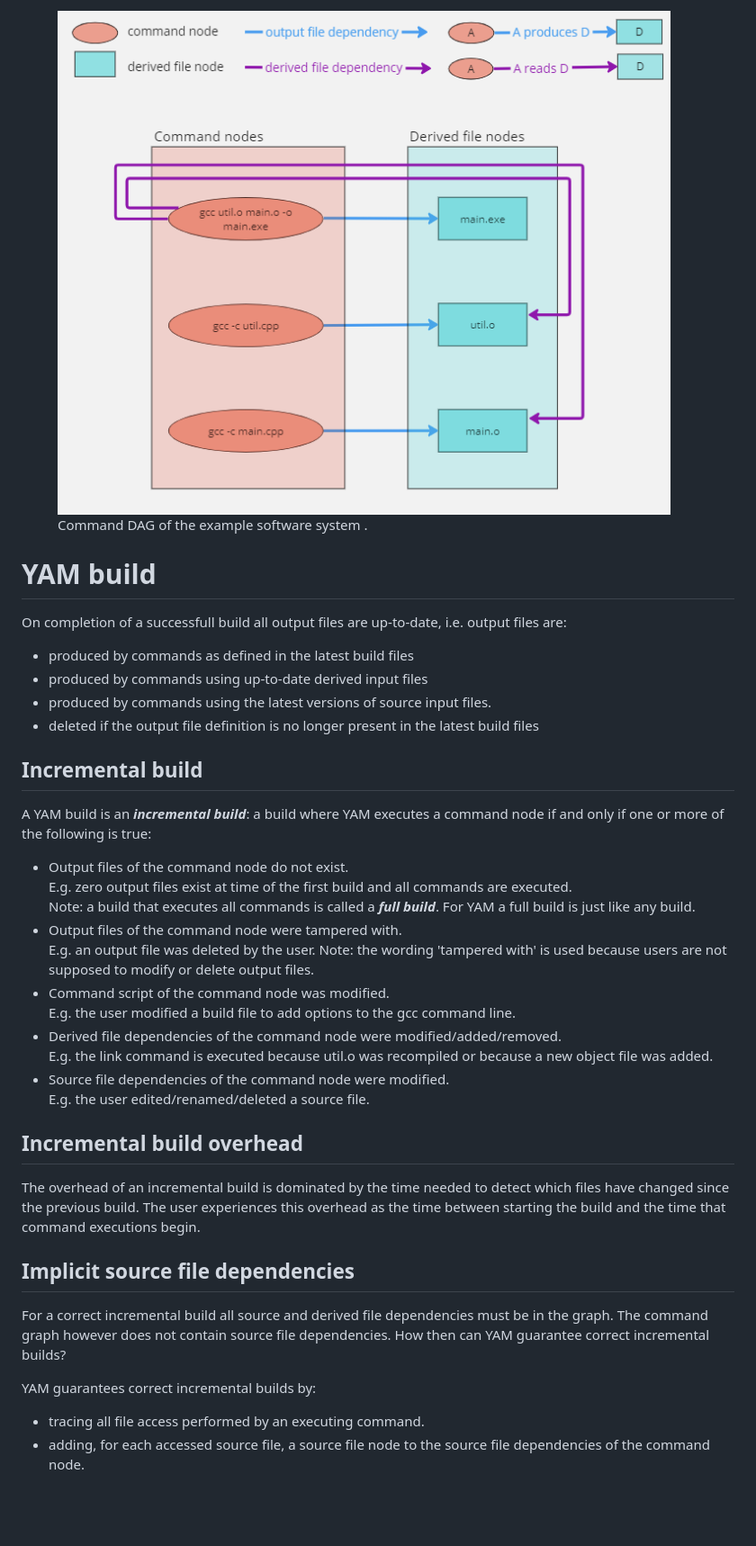
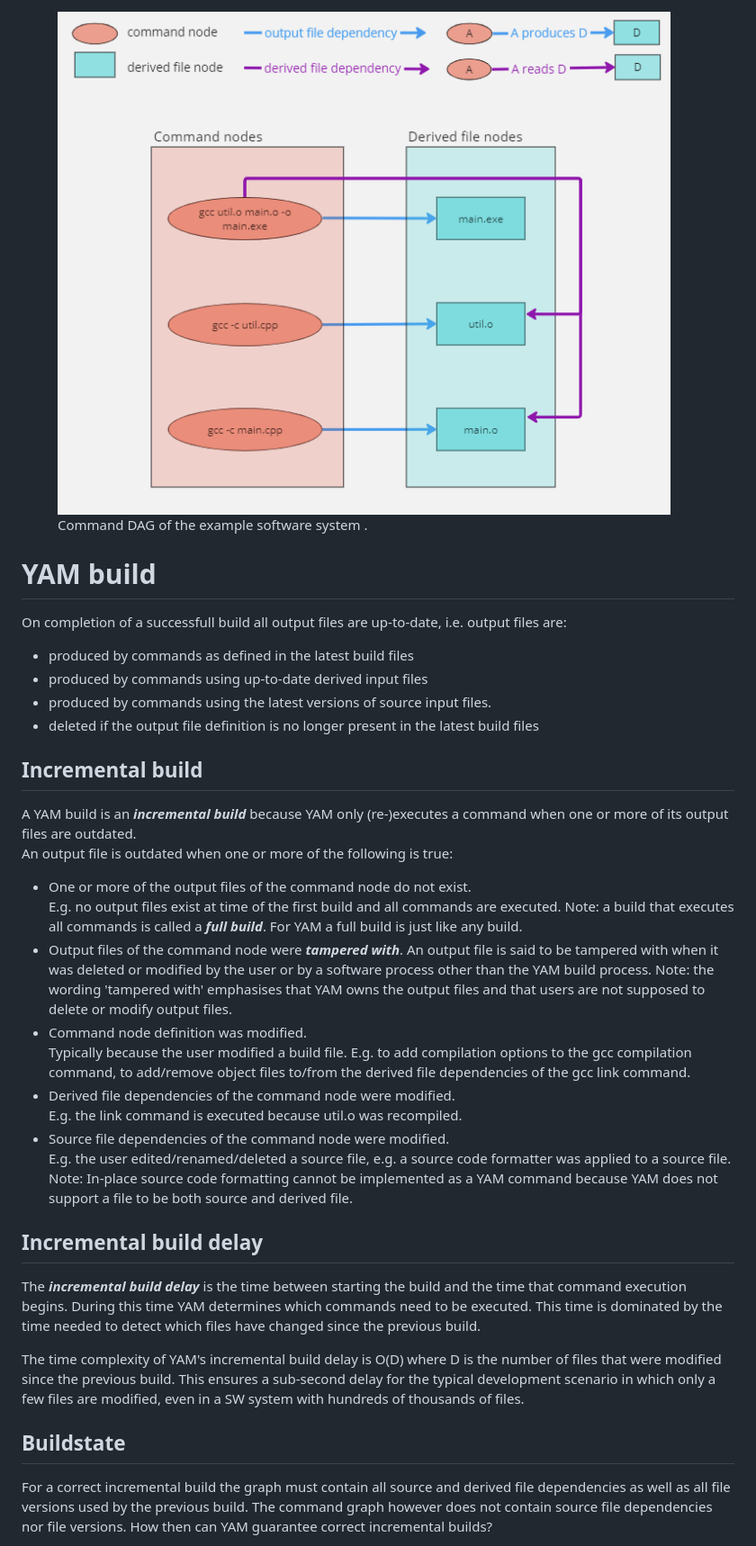
Before and after one commit to peterpjaspers/yet-another-make, a Markdown page: doc/design_overview.md, the part around the change printed below. Shown: that part at 90% size. Drawn GitHub-style; pictures changed too: doc/DAG_before_build.PNG (deleted), doc/command_DAG.PNG (added); blank space fills up the shorter version.

Commit message:
Update of design overview

```diff
--- a/doc/design_overview.md
+++ b/doc/design_overview.md
@@ -147,7 +161,8 @@ build files. For for our example software system the command DAG looks as follow
 <figure>
-    <img src="DAG_before_build.PNG">
+    <img src="command_DAG.PNG">
     <figcaption>Command DAG of the example software system .</figcaption>
 </figure>
+
 
 # YAM build
 
@@ -159,37 +174,44 @@ On completion of a successfull build all output files are up-to-date, i.e. outpu
 
 ## Incremental build
 
-A YAM build is an ***incremental build***: a build where YAM executes a command
-node if and only if one or more of the following is true:
-- Output files of the command node do not exist.
-  E.g. zero output files exist at time of the first build and all commands are
+A YAM build is an ***incremental build*** because YAM only (re-)executes a command
+when one or more of its output files are outdated.
+An output file is outdated when one or more of the following is true:
+- One or more of the output files of the command node do not exist.
+  E.g. no output files exist at time of the first build and all commands are
   executed.
   Note: a build that executes all commands is called a ***full build***. For YAM a full
   build is just like any build.
-- Output files of the command node were tampered with.
-  E.g. an output file was deleted by the user.
-  Note: the wording 'tampered with' is used because users are not supposed to
-  modify or delete output files.
-- Command script of the command node was modified.
-  E.g. the user modified a build file to add options to the gcc command line.
-- Derived file dependencies of the command node were modified/added/removed.
-  E.g. the link command is executed because util.o was recompiled or because a
-  new object file was added.
+- Output files of the command node were ***tampered with***.
+  An output file is said to be tampered with when it was deleted or modified by the user
+  or by a software process other than the YAM build process.
+  Note: the wording 'tampered with' emphasises that YAM owns the output files and that
+  users are not supposed to delete or modify output files.
+- Command node definition was modified.
+  Typically because the user modified a build file. E.g. to add compilation options to
+  the gcc compilation command, to add/remove object files to/from the derived file
+  dependencies of the gcc link command.
+- Derived file dependencies of the command node were modified.
+  E.g. the link command is executed because util.o was recompiled.
 - Source file dependencies of the command node were modified.
-  E.g. the user edited/renamed/deleted a source file.
+  E.g. the user edited/renamed/deleted a source file, e.g. a source code formatter
+  was applied to a source file.
+  Note: In-place source code formatting cannot be implemented as a YAM command because
+  YAM does not support a file to be both source and derived file.
 
-## Incremental build overhead
+## Incremental build delay
 
-The overhead of an incremental build is dominated by the time needed to detect which
-files have changed since the previous build. The user experiences this overhead as the time between starting the build and the time that command executions begin.
+The ***incremental build delay*** is the time between starting the build and the time that command execution begins. During this time YAM determines which commands need to be
+executed. This time is dominated by the time needed to detect which files have changed
+since the previous build.
 
-## Implicit source file dependencies
+The time complexity of YAM's incremental build delay is O(D) where D is the number of
+files that were modified since the previous build. This ensures a sub-second delay for
+the typical development scenario in which only a few files are modified, even in a SW
+system with hundreds of thousands of files.
 
-For a correct incremental build all source and derived file dependencies must be in
-the graph. The command graph however does not contain source file dependencies. How then can YAM guarantee correct incremental builds?
+## Buildstate
 
-YAM guarantees correct incremental builds by:
-- tracing all file access performed by an executing command.
-- adding, for each accessed source file, a source file node to the source file
-  dependencies of the command node.
+For a correct incremental build the graph must contain all source and derived file
+dependencies as well as all file versions used by the previous build. The command graph however does not contain source file dependencies nor file versions. How then can YAM guarantee correct incremental builds?
 
```
Also changed, not shown: other parts of doc/design_overview.md (+74 -51 lines), doc/DAG_after_build.PNG (deleted), doc/buildstate.PNG (added).
